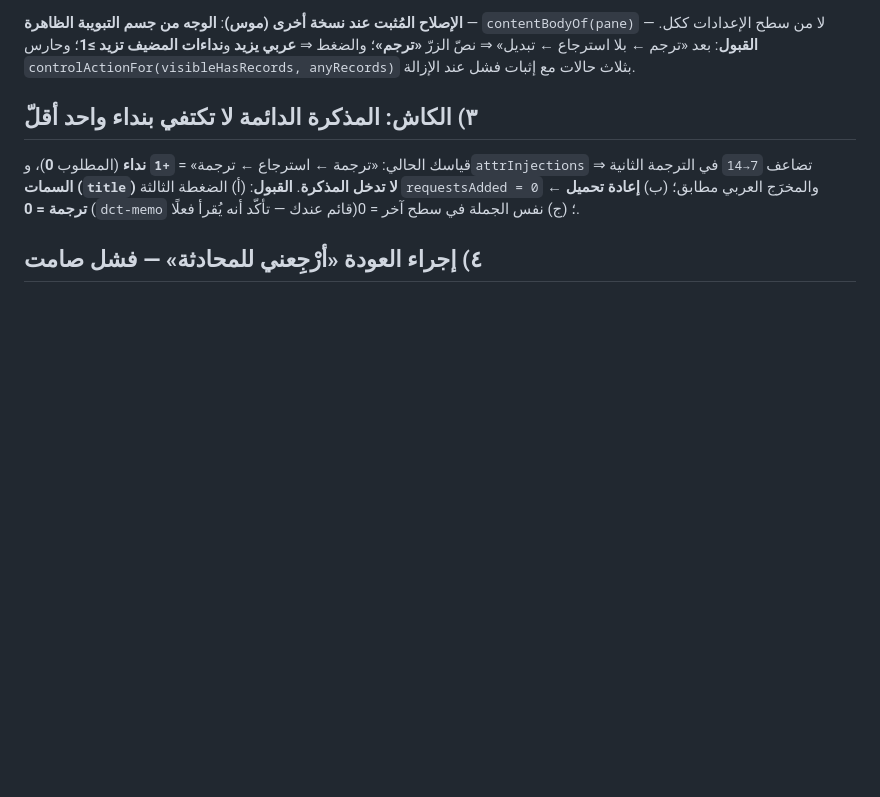
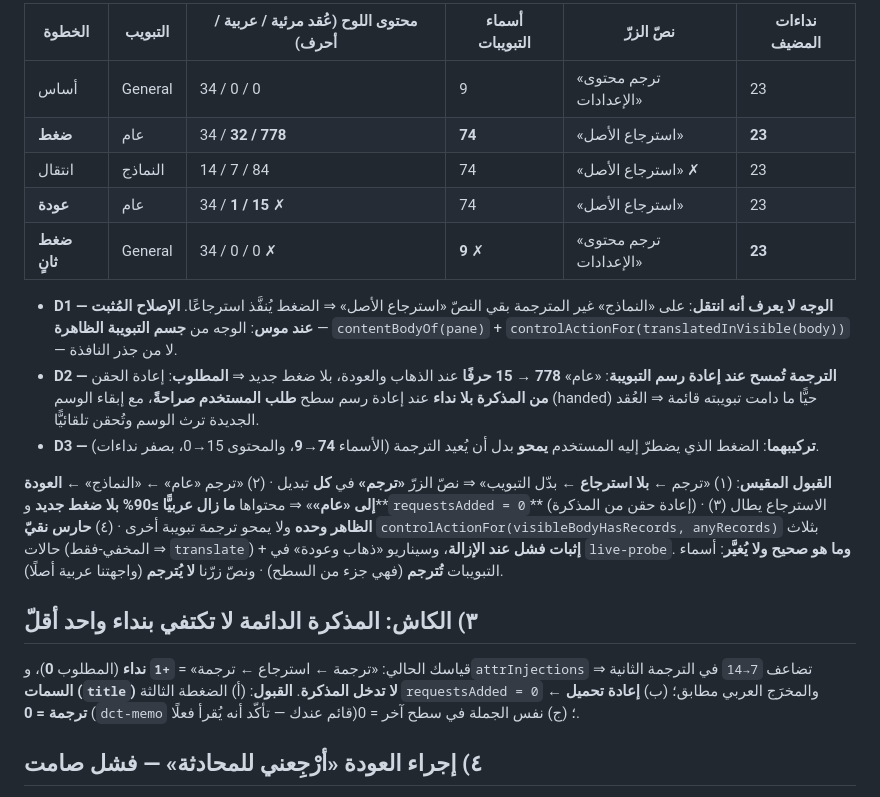
Before and after one commit to SMSMy/dsh-translate-this, a Markdown page: TASK-ميمو-التالي.md, the part around one of its changes. GitHub-like rendering; blank space fills up the shorter version.

```diff
--- a/TASK-ميمو-التالي.md
+++ b/TASK-ميمو-التالي.md
@@ -27,6 +24,19 @@ inset-block-start: 12px;  inset-inline-end: 12px;  left: auto;  top: auto;
 
-**الإصلاح المُثبت عند نسخة أخرى (موس)**: **الوجه من جسم التبويبة الظاهرة** — `contentBodyOf(pane)` — لا من سطح الإعدادات ككل.
-**القبول**: بعد «ترجم ← بلا استرجاع ← تبديل» ⇒ نصّ الزرّ **«ترجم»**؛ والضغط ⇒ **عربي يزيد** و**نداءات المضيف تزيد ≥1**؛ وحارس `controlActionFor(visibleHasRecords, anyRecords)` بثلاث حالات مع إثبات فشل عند الإزالة.
+| الخطوة | التبويب | محتوى اللوح (عُقد مرئية / عربية / أحرف) | أسماء التبويبات | نصّ الزرّ | نداءات المضيف |
+|---|---|---|---|---|---|
+| أساس | General | 34 / 0 / 0 | 9 | «ترجم محتوى الإعدادات» | 23 |
+| **ضغط** | عام | 34 / **32 / 778** | **74** | «استرجاع الأصل» | **23** |
+| انتقال | النماذج | 14 / 7 / 84 | 74 | «استرجاع الأصل» ✗ | 23 |
+| **عودة** | عام | 34 / **1 / 15** ✗ | 74 | «استرجاع الأصل» | 23 |
+| **ضغط ثانٍ** | General | 34 / 0 / 0 ✗ | **9** ✗ | «ترجم محتوى الإعدادات» | **23** |
+
+- **D1 — الوجه لا يعرف أنه انتقل**: على «النماذج» غير المترجمة بقي النصّ «استرجاع الأصل» ⇒ الضغط يُنفَّذ استرجاعًا. **الإصلاح المُثبت عند موس**: الوجه من **جسم التبويبة الظاهرة** — `contentBodyOf(pane)` + `controlActionFor(translatedInVisible(body))` — لا من جذر النافذة.
+- **D2 — الترجمة تُمسح عند إعادة رسم التبويبة**: «عام» **778 → 15 حرفًا** عند الذهاب والعودة، بلا ضغط جديد ⇒ **المطلوب**: إعادة الحقن **من المذكرة بلا نداء** عند إعادة رسم سطح **طلب المستخدم صراحةً**، مع إبقاء الوسم (handed) حيًّا ما دامت تبويبته قائمة ⇒ العُقد الجديدة ترث الوسم وتُحقن تلقائيًّا.
+- **D3 — تركيبهما**: الضغط الذي يضطرّ إليه المستخدم **يمحو** بدل أن يُعيد الترجمة (الأسماء **74→9**، والمحتوى 15→0، بصفر نداءات).
+
+**القبول المقيس**: (١) «ترجم ← **بلا استرجاع** ← بدّل التبويب» ⇒ نصّ الزرّ **«ترجم»** في **كل** تبديل · (٢) «ترجم «عام» ← «النماذج» ← **العودة إلى «عام»**» ⇒ محتواها **ما زال عربيًّا ≥90%** **بلا ضغط جديد** و**`requestsAdded = 0`** (إعادة حقن من المذكرة) · (٣) الاسترجاع يطال **الظاهر وحده** ولا يمحو ترجمة تبويبة أخرى · (٤) **حارس نقيّ** `controlActionFor(visibleBodyHasRecords, anyRecords)` بثلاث حالات (المخفي-فقط ⇒ `translate`) + **إثبات فشل عند الإزالة**، وسيناريو «ذهاب وعودة» في `live-probe`.
+**وما هو صحيح ولا يُغيَّر**: أسماء التبويبات **تُترجم** (فهي جزء من السطح) · ونصّ زرّنا **لا يُترجم** (واجهتنا عربية أصلًا).
+
 
 ## ٣) الكاش: المذكرة الدائمة لا تكتفي بنداء واحد أقلّ
 قياسك الحالي: «ترجمة ← استرجاع ← ترجمة» = **`+1` نداء** (المطلوب **0**)، و`attrInjections` تضاعف `7→14` في الترجمة الثانية ⇒ **السمات (`title`) لا تدخل المذكرة**.
```
Also changed, not shown: other parts of TASK-ميمو-التالي.md (+2 -5 lines), TASK-جيمي-التالي.md (+15 -1 lines), VERDICT-الجولة7-عيب-التبويبات.md (added, +49 -0 lines).
